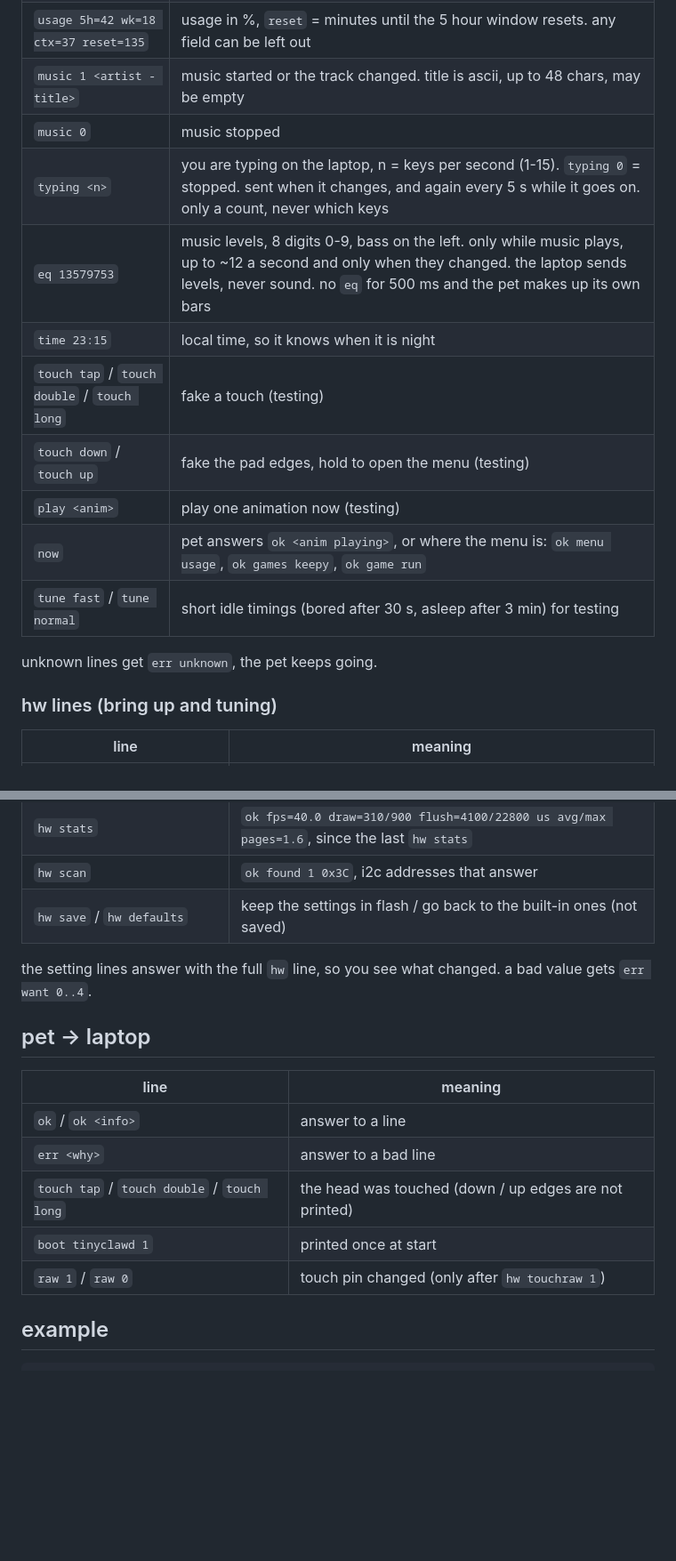
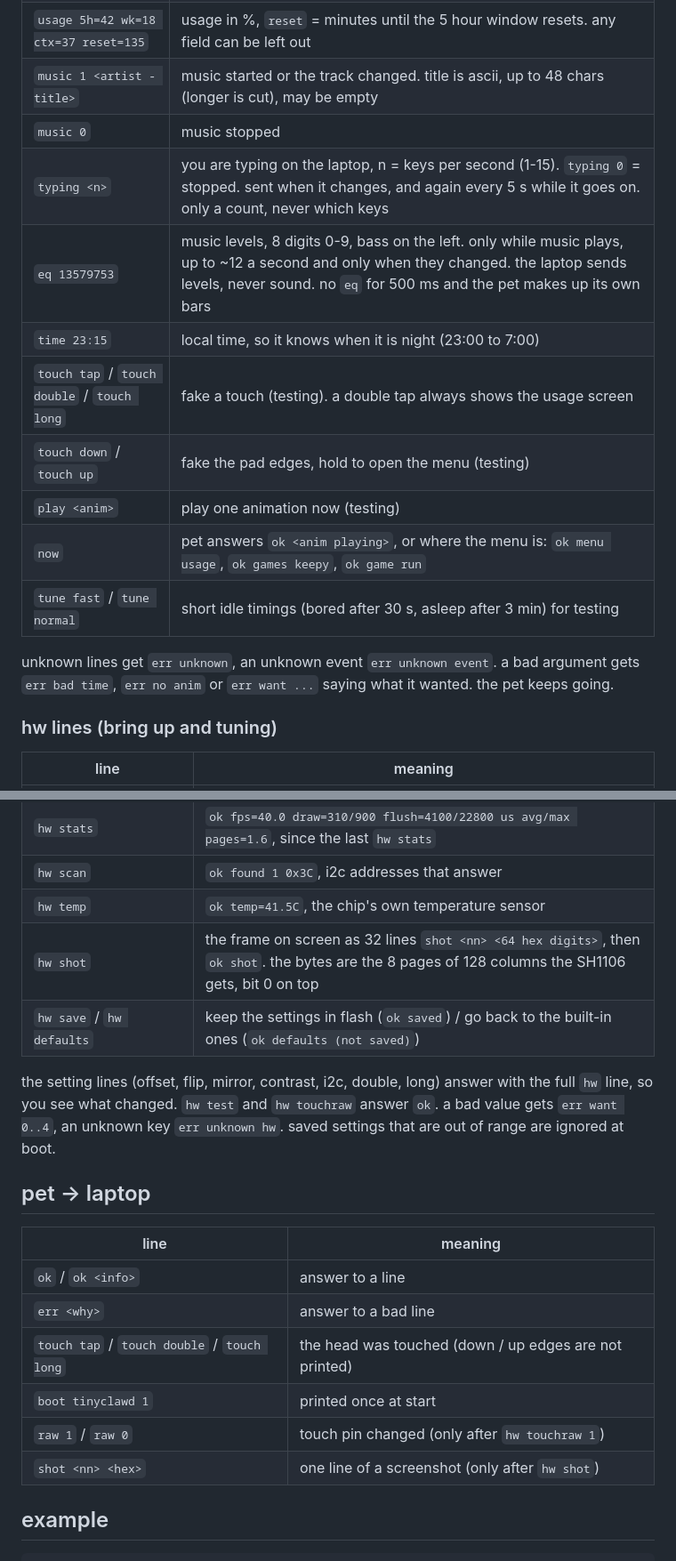
Before and after one commit to deepakpopli/tinyclawd, a Markdown page: firmware/PROTOCOL.md, 2 parts joined by grey strips. Shown at 89% size. Rendered like a GitHub page; blank space fills up the shorter version.

Commit message:
docs:protocol matches the firmware replies

```diff
--- a/firmware/PROTOCOL.md
+++ b/firmware/PROTOCOL.md
@@ -28,18 +29,19 @@ on its own.
 | `ev compact` | the context was compacted |
 | `sessions <n>` | n claude code sessions are busy. 2 or more: small dots in the corner while working. only sent when 2+ were involved, so `sessions 1` / `sessions 0` end it |
 | `usage 5h=42 wk=18 ctx=37 reset=135` | usage in %, `reset` = minutes until the 5 hour window resets. any field can be left out |
-| `music 1 <artist - title>` | music started or the track changed. title is ascii, up to 48 chars, may be empty |
+| `music 1 <artist - title>` | music started or the track changed. title is ascii, up to 48 chars (longer is cut), may be empty |
 | `music 0` | music stopped |
 | `typing <n>` | you are typing on the laptop, n = keys per second (1-15). `typing 0` = stopped. sent when it changes, and again every 5 s while it goes on. only a count, never which keys |
 | `eq 13579753` | music levels, 8 digits 0-9, bass on the left. only while music plays, up to ~12 a second and only when they changed. the laptop sends levels, never sound. no `eq` for 500 ms and the pet makes up its own bars |
-| `time 23:15` | local time, so it knows when it is night |
-| `touch tap` / `touch double` / `touch long` | fake a touch (testing) |
+| `time 23:15` | local time, so it knows when it is night (23:00 to 7:00) |
+| `touch tap` / `touch double` / `touch long` | fake a touch (testing). a double tap always shows the usage screen |
 | `touch down` / `touch up` | fake the pad edges, hold to open the menu (testing) |
 | `play <anim>` | play one animation now (testing) |
 | `now` | pet answers `ok <anim playing>`, or where the menu is: `ok menu usage`, `ok games keepy`, `ok game run` |
 | `tune fast` / `tune normal` | short idle timings (bored after 30 s, asleep after 3 min) for testing |
 
-unknown lines get `err unknown`, the pet keeps going.
+unknown lines get `err unknown`, an unknown event `err unknown event`. a bad argument gets
+`err bad time`, `err no anim` or `err want ...` saying what it wanted. the pet keeps going.
 
 ### hw lines (bring up and tuning)
 
@@ -56,9 +58,14 @@ unknown lines get `err unknown`, the pet keeps going.
 | `hw touchraw <0/1>` | print `raw 1` / `raw 0` on every touch pin change |
 | `hw stats` | `ok fps=40.0 draw=310/900 flush=4100/22800 us avg/max pages=1.6`, since the last `hw stats` |
 | `hw scan` | `ok found 1 0x3C`, i2c addresses that answer |
-| `hw save` / `hw defaults` | keep the settings in flash / go back to the built-in ones (not saved) |
+| `hw temp` | `ok temp=41.5C`, the chip's own temperature sensor |
+| `hw shot` | the frame on screen as 32 lines `shot <nn> <64 hex digits>`, then `ok shot`. the bytes are the 8 pages of 128 columns the SH1106 gets, bit 0 on top |
+| `hw save` / `hw defaults` | keep the settings in flash (`ok saved`) / go back to the built-in ones (`ok defaults (not saved)`) |
 
-the setting lines answer with the full `hw` line, so you see what changed. a bad value gets `err want 0..4`.
+the setting lines (offset, flip, mirror, contrast, i2c, double, long) answer with the full `hw`
+line, so you see what changed. `hw test` and `hw touchraw` answer `ok`. a bad value gets
+`err want 0..4`, an unknown key `err unknown hw`. saved settings that are out of range are
+ignored at boot.
 
 ## pet -> laptop
 
@@ -69,6 +76,7 @@ the setting lines answer with the full `hw` line, so you see what changed. a bad
 | `touch tap` / `touch double` / `touch long` | the head was touched (down / up edges are not printed) |
 | `boot tinyclawd 1` | printed once at start |
 | `raw 1` / `raw 0` | touch pin changed (only after `hw touchraw 1`) |
+| `shot <nn> <hex>` | one line of a screenshot (only after `hw shot`) |
 
 ## example
 
```
Also changed, not shown: other parts of firmware/PROTOCOL.md (+5 -4 lines).
